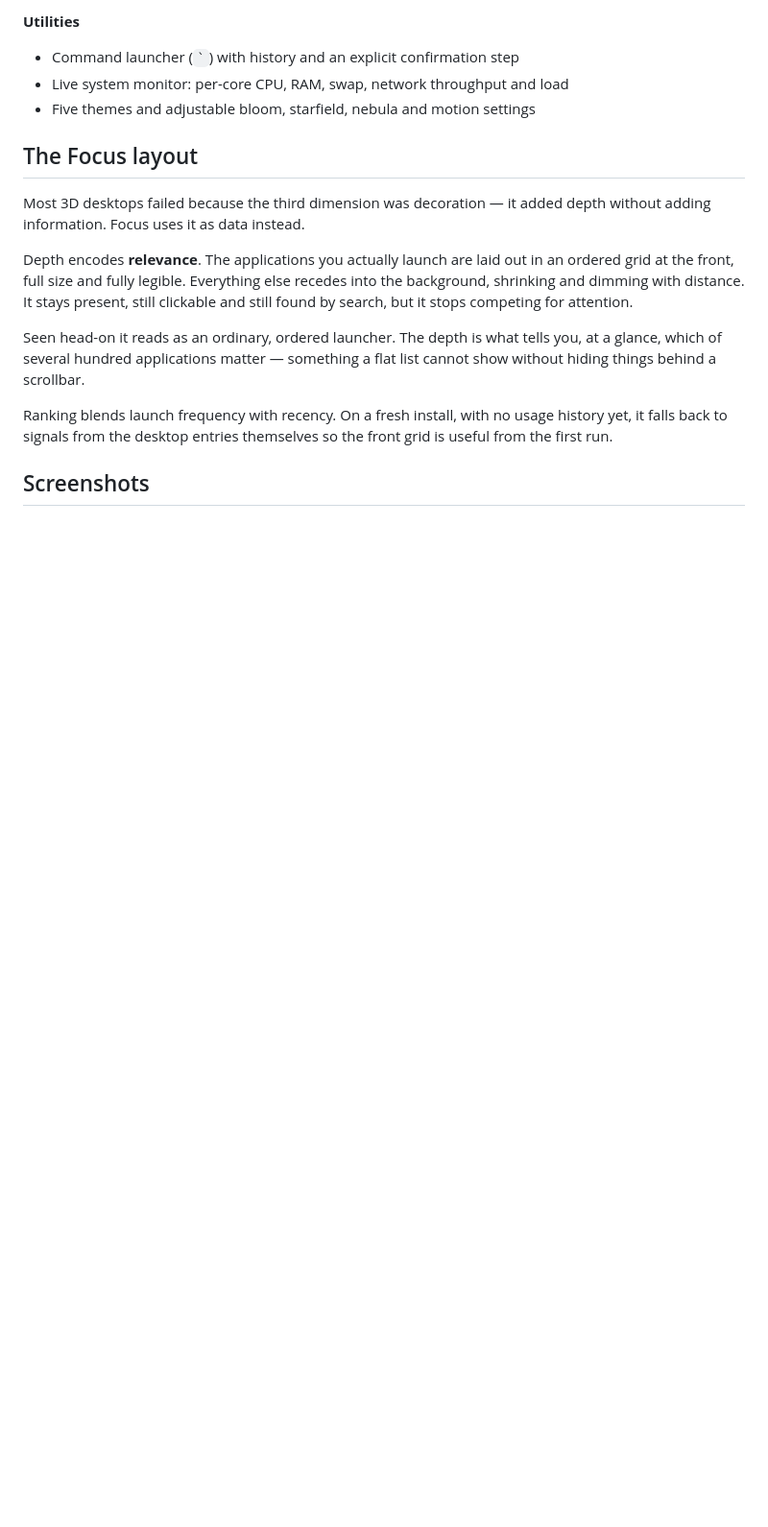
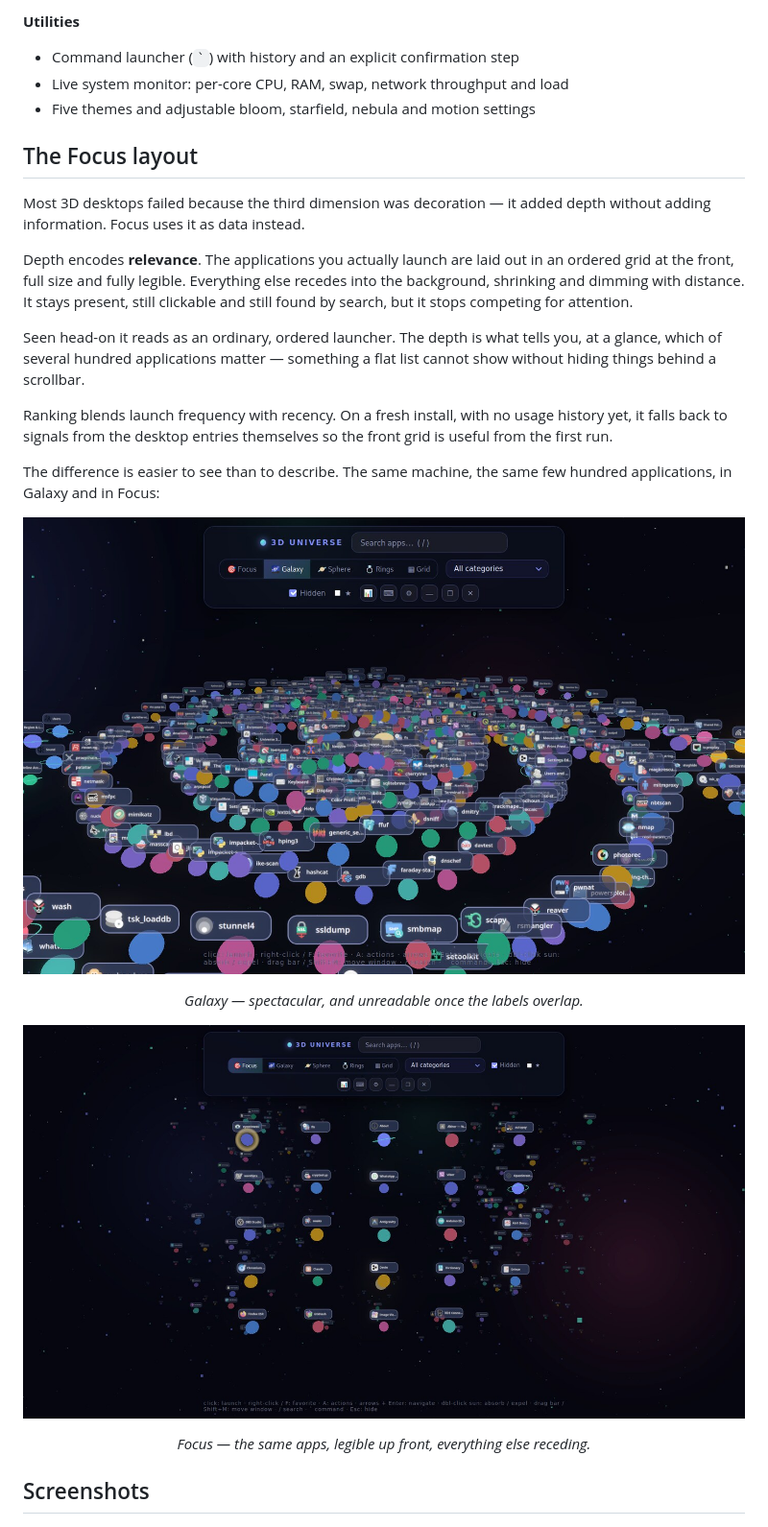
Before and after one commit to Nurkan1/Universe-3D-Linux, a Markdown page: README.md, the part around one of its changes. Shown at 96% size. GitHub-like rendering; pictures changed too: docs/images/focus.jpg (added), docs/images/galaxy.jpg; blank space fills up the shorter version.

Commit message:
docs: show the Galaxy/Focus contrast in the README
The hero image was the galaxy view, which is the layout the project argues is
unreadable at scale -- a poor advertisement for the idea it leads with. Focus
is now the hero, and the two screenshots sit side by side in the Focus section
so the difference is visible rather than merely described: the same machine and
the same few hundred applications, once with overlapping labels and once as a
readable grid.

Co-Authored-By: Claude Opus 5 <noreply@anthropic.com>
Claude-Session: https://claude.ai/code/session_01LA22kYkKm7u2WMLbjMq7iU

```diff
--- a/README.md
+++ b/README.md
@@ -70,3 +70,17 @@ flat list cannot show without hiding things behind a scrollbar.
 Ranking blends launch frequency with recency. On a fresh install, with no usage
 history yet, it falls back to signals from the desktop entries themselves so
 the front grid is useful from the first run.
+
+The difference is easier to see than to describe. The same machine, the same
+few hundred applications, in Galaxy and in Focus:
+
+<div align="center">
+
+![Galaxy layout](docs/images/galaxy.jpg)
+
+*Galaxy — spectacular, and unreadable once the labels overlap.*
+
+![Focus layout](docs/images/focus.jpg)
+
+*Focus — the same apps, legible up front, everything else receding.*
+
```
Also changed, not shown: other parts of README.md (+2 -1 lines).
